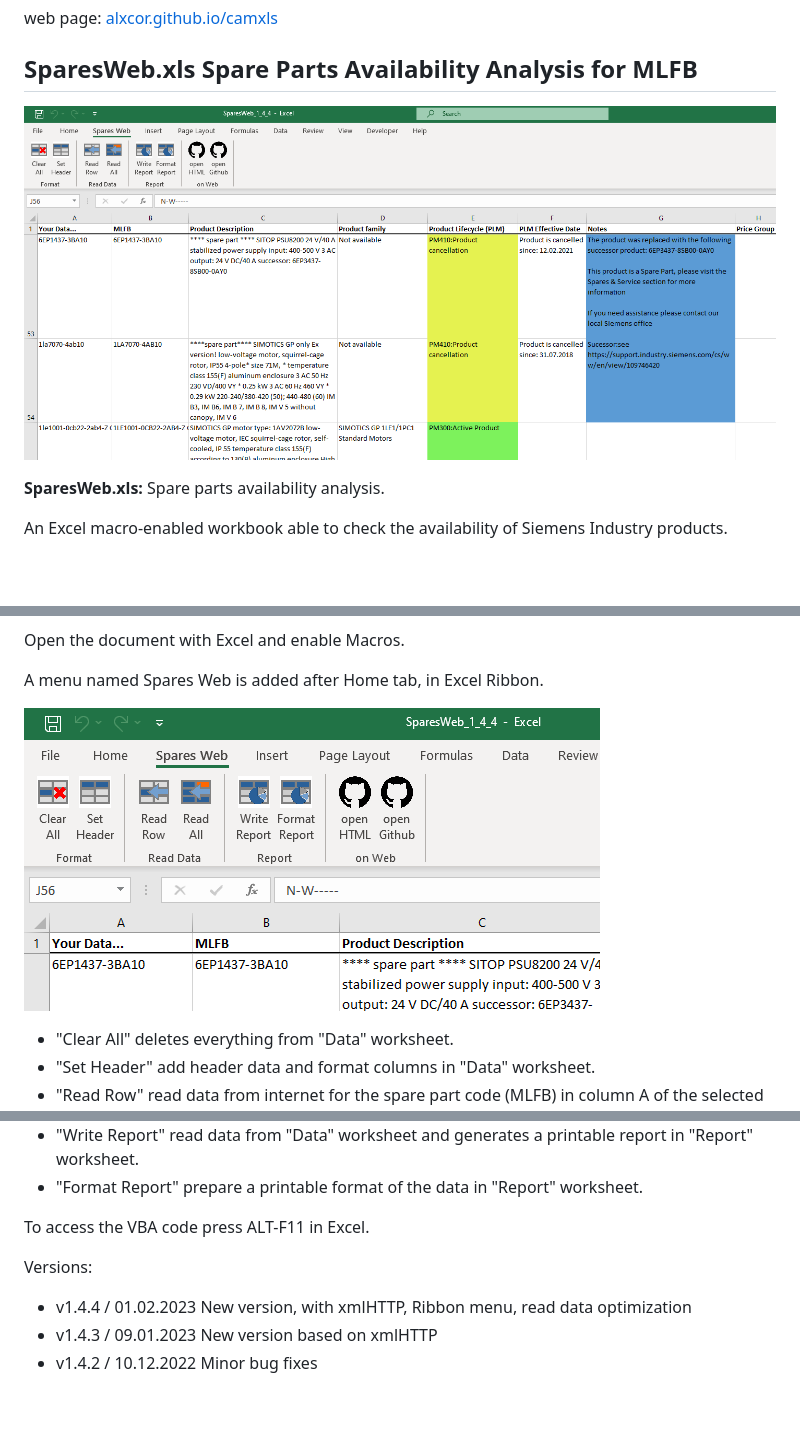
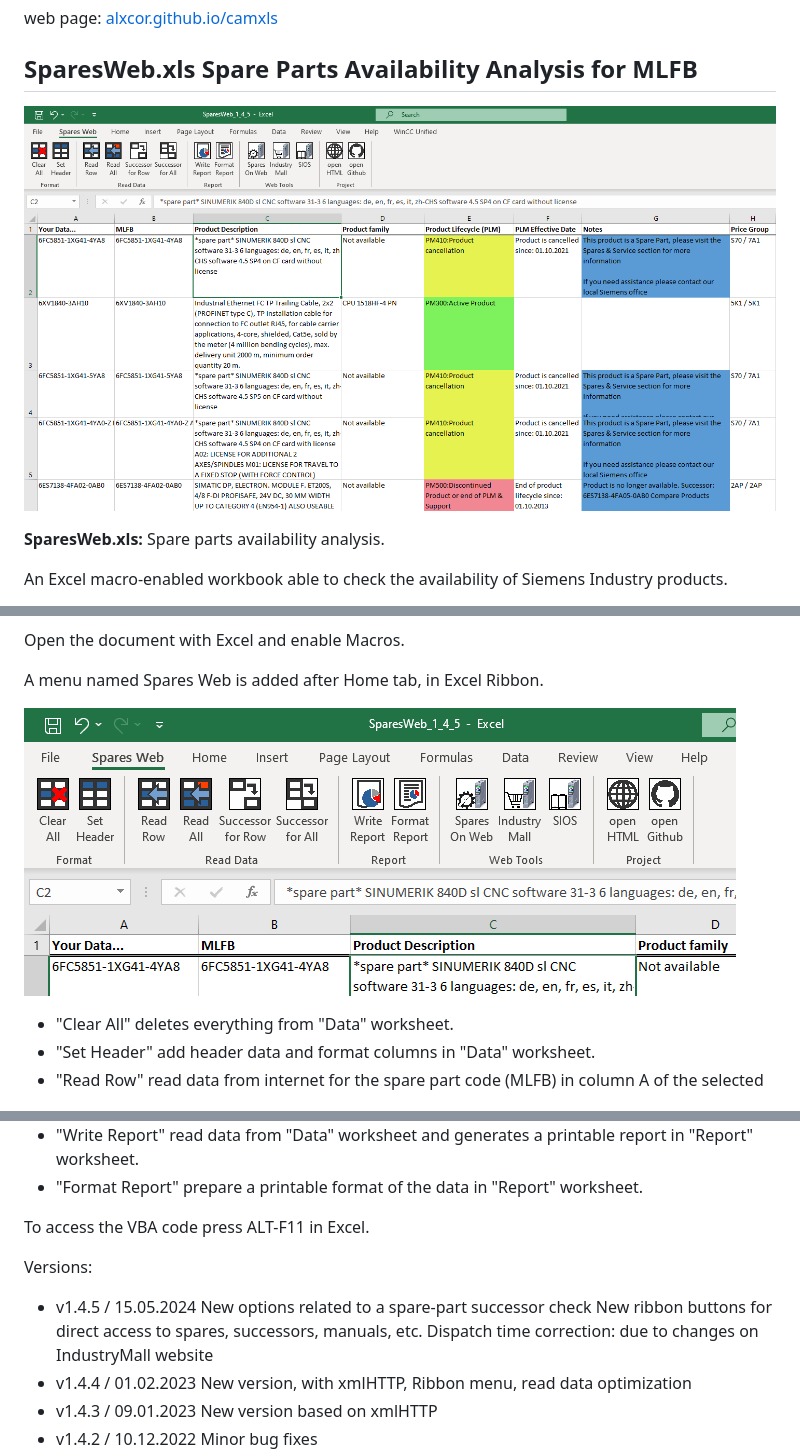
Before and after one commit to alxcor/camxls, a Markdown page: README.md, 3 parts joined by grey strips. GitHub-like rendering; pictures changed too: docs/images/spareweb.png, docs/images/sparewebmenu.png; blank space fills up the shorter version.

Commit message:
v1.4.5
New version v1.4.5

```diff
--- a/README.md
+++ b/README.md
@@ -41,6 +41,10 @@ A menu named Spares Web is added after Home tab, in Excel Ribbon.
 To access the VBA code press ALT-F11 in Excel.
 
 Versions:
+- v1.4.5 / 15.05.2024
+ New options related to a spare-part successor check
+ New ribbon buttons for direct access to spares, successors, manuals, etc.
+ Dispatch time correction: due to changes on IndustryMall website
 - v1.4.4 / 01.02.2023 New version, with xmlHTTP, Ribbon menu, read data optimization
 - v1.4.3 / 09.01.2023 New version based on xmlHTTP
 - v1.4.2 / 10.12.2022 Minor bug fixes
```
Also changed, not shown: 8 other files.
